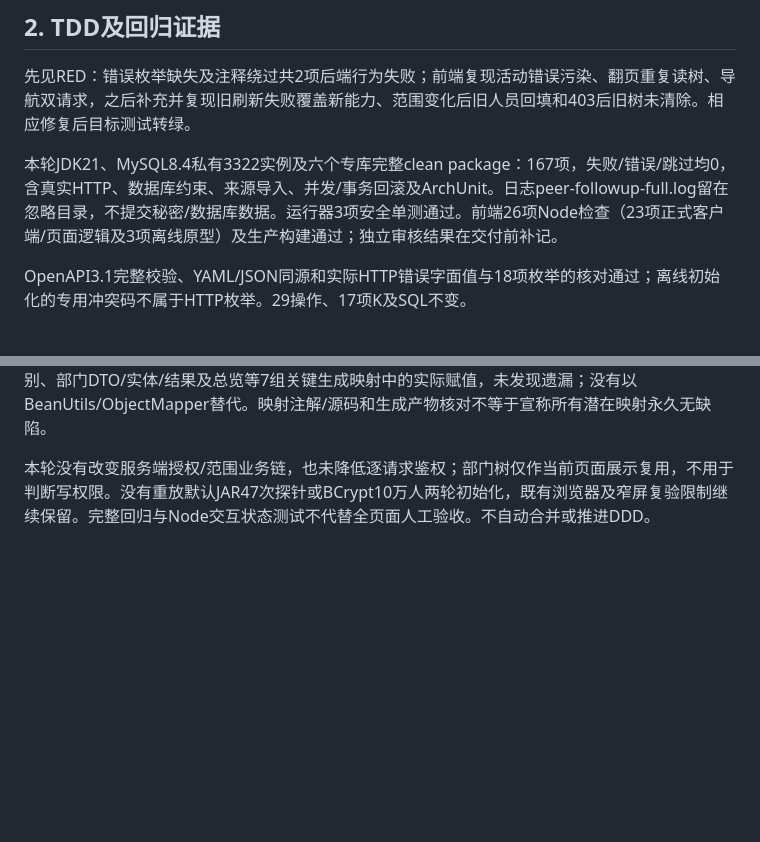
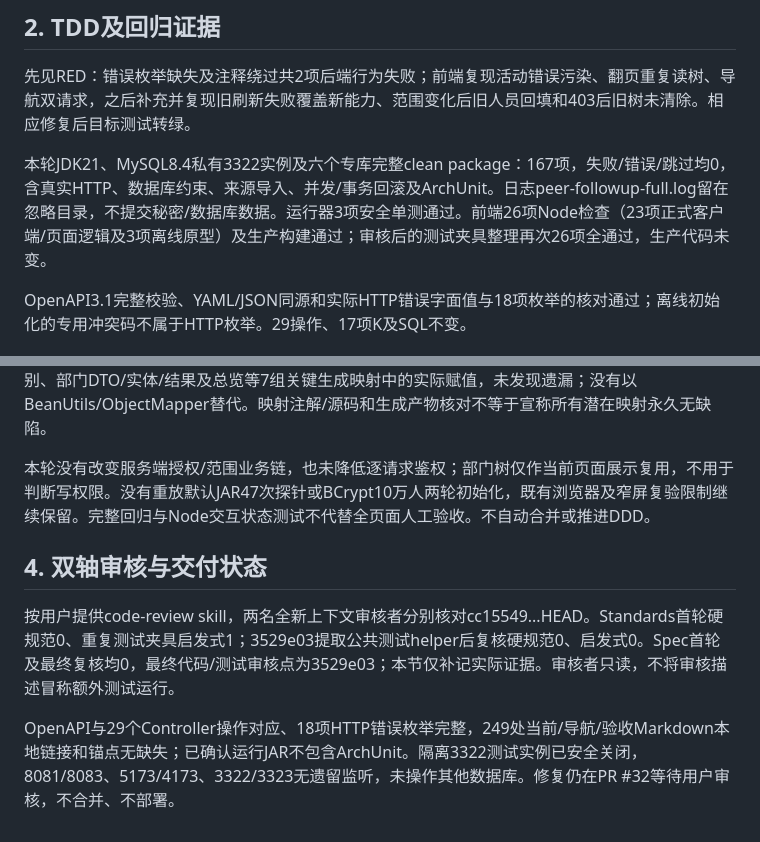
Before and after one commit to minxuanbo/ooad-course-project, a Markdown page: docs/acceptance/peer-followup.md, 2 parts joined by grey strips. Drawn GitHub-style; blank space fills up the shorter version.

Commit message:
docs: record peer follow-up review and regression evidence

```diff
--- a/docs/acceptance/peer-followup.md
+++ b/docs/acceptance/peer-followup.md
@@ -18,7 +18,7 @@
 
 先见RED：错误枚举缺失及注释绕过共2项后端行为失败；前端复现活动错误污染、翻页重复读树、导航双请求，之后补充并复现旧刷新失败覆盖新能力、范围变化后旧人员回填和403后旧树未清除。相应修复后目标测试转绿。
 
-本轮JDK21、MySQL8.4私有3322实例及六个专库完整clean package：167项，失败/错误/跳过均0，含真实HTTP、数据库约束、来源导入、并发/事务回滚及ArchUnit。日志peer-followup-full.log留在忽略目录，不提交秘密/数据库数据。运行器3项安全单测通过。前端26项Node检查（23项正式客户端/页面逻辑及3项离线原型）及生产构建通过；独立审核结果在交付前补记。
+本轮JDK21、MySQL8.4私有3322实例及六个专库完整clean package：167项，失败/错误/跳过均0，含真实HTTP、数据库约束、来源导入、并发/事务回滚及ArchUnit。日志peer-followup-full.log留在忽略目录，不提交秘密/数据库数据。运行器3项安全单测通过。前端26项Node检查（23项正式客户端/页面逻辑及3项离线原型）及生产构建通过；审核后的测试夹具整理再次26项全通过，生产代码未变。
 
 OpenAPI3.1完整校验、YAML/JSON同源和实际HTTP错误字面值与18项枚举的核对通过；离线初始化的专用冲突码不属于HTTP枚举。29操作、17项K及SQL不变。
 
@@ -27,3 +27,9 @@ OpenAPI3.1完整校验、YAML/JSON同源和实际HTTP错误字面值与18项枚
 本轮没有新增或修改后端生产映射链；仍逐处沿阶段4映射清单检查DTO→Command、Entity→Result、Result→VO及PATCH，确认同名同类型优先真实CloneFactory，关系、集合元素、primitive/包装转换及聚合保持显式处理。clean重新生成51个复制重载，另核对身份、职位、角色级别、部门DTO/实体/结果及总览等7组关键生成映射中的实际赋值，未发现遗漏；没有以BeanUtils/ObjectMapper替代。映射注解/源码和生成产物核对不等于宣称所有潜在映射永久无缺陷。
 
 本轮没有改变服务端授权/范围业务链，也未降低逐请求鉴权；部门树仅作当前页面展示复用，不用于判断写权限。没有重放默认JAR47次探针或BCrypt10万人两轮初始化，既有浏览器及窄屏复验限制继续保留。完整回归与Node交互状态测试不代替全页面人工验收。不自动合并或推进DDD。
+
+## 4. 双轴审核与交付状态
+
+按用户提供code-review skill，两名全新上下文审核者分别核对cc15549...HEAD。Standards首轮硬规范0、重复测试夹具启发式1；3529e03提取公共测试helper后复核硬规范0、启发式0。Spec首轮及最终复核均0，最终代码/测试审核点为3529e03；本节仅补记实际证据。审核者只读，不将审核描述冒称额外测试运行。
+
+OpenAPI与29个Controller操作对应、18项HTTP错误枚举完整，249处当前/导航/验收Markdown本地链接和锚点无缺失；已确认运行JAR不包含ArchUnit。隔离3322测试实例已安全关闭，8081/8083、5173/4173、3322/3323无遗留监听，未操作其他数据库。修复仍在PR #32等待用户审核，不合并、不部署。
```
